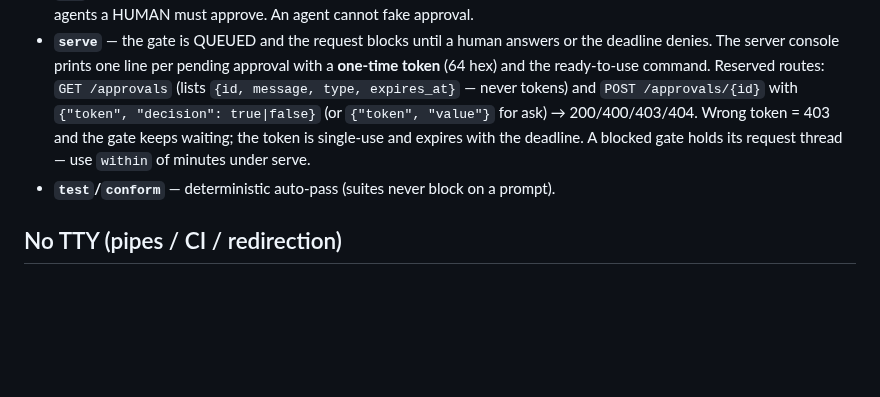
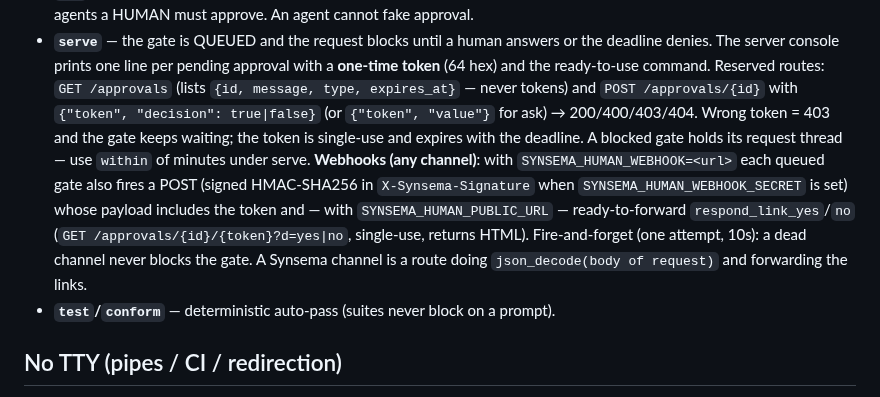
Before and after one commit to kitecosmic/synsema, a Markdown page: .synsema-skill/human.md, the part around the change. Rendered like a GitHub page; blank space fills up the shorter version.

Commit message:
Skill human: approval webhooks — signed outbound POST + single-use decision links, fire-and-forget, channels in userland

```diff
--- a/.synsema-skill/human.md
+++ b/.synsema-skill/human.md
@@ -34,6 +34,12 @@ returns `false` (ask → its fallback) + a one-time stderr notice. Never hangs f
   `{"token", "decision": true|false}` (or `{"token", "value"}` for ask) → 200/400/403/404.
   Wrong token = 403 and the gate keeps waiting; the token is single-use and expires with the
   deadline. A blocked gate holds its request thread — use `within` of minutes under serve.
+  **Webhooks (any channel)**: with `SYNSEMA_HUMAN_WEBHOOK=<url>` each queued gate also fires a
+  POST (signed HMAC-SHA256 in `X-Synsema-Signature` when `SYNSEMA_HUMAN_WEBHOOK_SECRET` is set)
+  whose payload includes the token and — with `SYNSEMA_HUMAN_PUBLIC_URL` — ready-to-forward
+  `respond_link_yes`/`no` (`GET /approvals/{id}/{token}?d=yes|no`, single-use, returns HTML).
+  Fire-and-forget (one attempt, 10s): a dead channel never blocks the gate. A Synsema channel
+  is a route doing `json_decode(body of request)` and forwarding the links.
 - **`test`/`conform`** — deterministic auto-pass (suites never block on a prompt).
 
 ## No TTY (pipes / CI / redirection)
```
